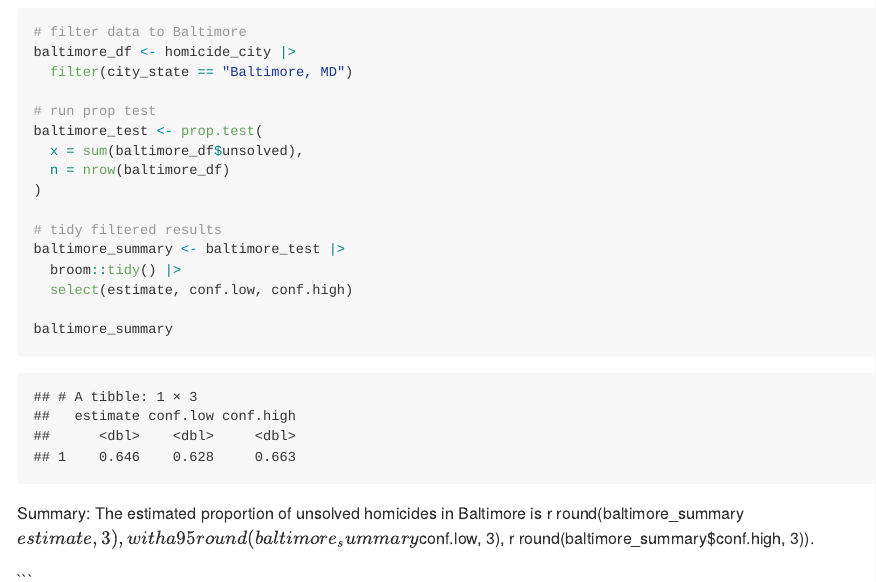
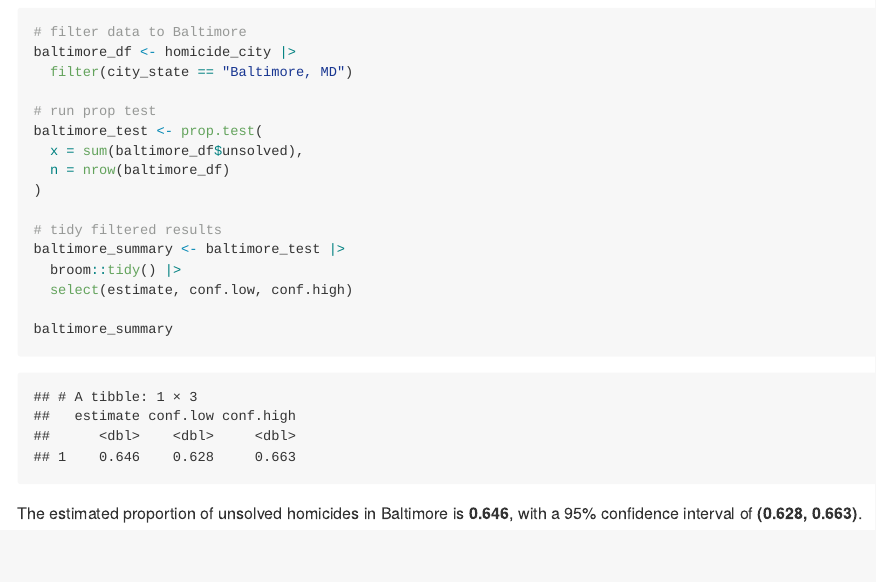
Before and after one commit to ADTAYLORSG/p8105_hw5_at3583, an R Markdown document (p8105_hw5_at3583.Rmd): the page in a window 1100 px wide, from 7950 px down. The pictures show the output file p8105_hw5_at3583.md that the author committed with the source, drawn offline in the style of GitHub; long lines of code are wrapped.

Commit message:
Update -- R markdown

````diff
--- a/p8105_hw5_at3583.Rmd
+++ b/p8105_hw5_at3583.Rmd
@@ -232,7 +232,4 @@ baltimore_summary <- baltimore_test |>
 
 baltimore_summary
 ```
-Summary: The estimated proportion of unsolved homicides in Baltimore is r round(baltimore_summary$estimate, 3), with a 95% confidence interval of (r round(baltimore_summary$conf.low, 3), r round(baltimore_summary$conf.high, 3)).
-
-
-```
+The estimated proportion of unsolved homicides in Baltimore is **`r round(baltimore_summary$estimate, 3)`**, with a 95% confidence interval of **(`r round(baltimore_summary$conf.low, 3)`, `r round(baltimore_summary$conf.high, 3)`)**.
````
Also changed, not shown: p8105_hw5_at3583.md.
